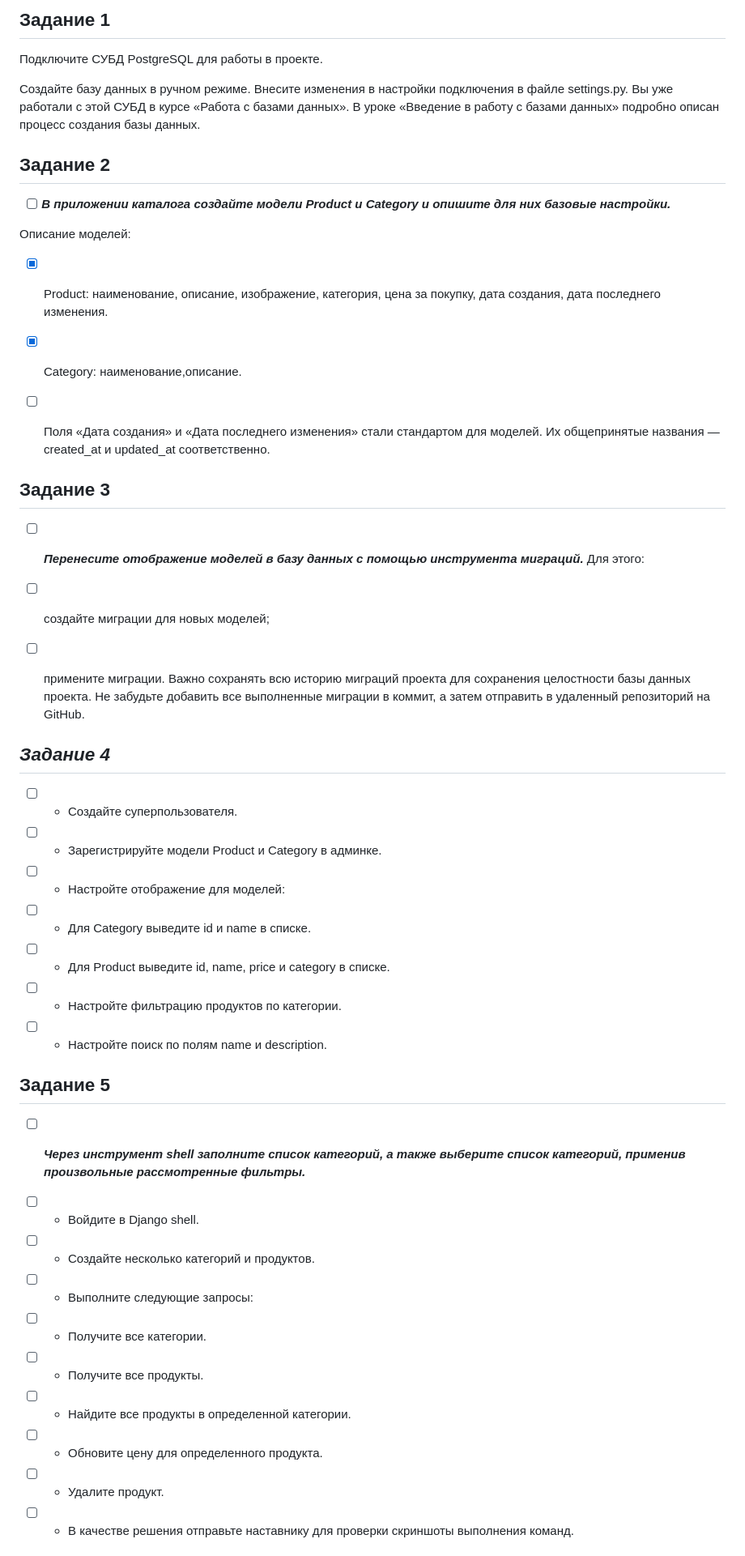
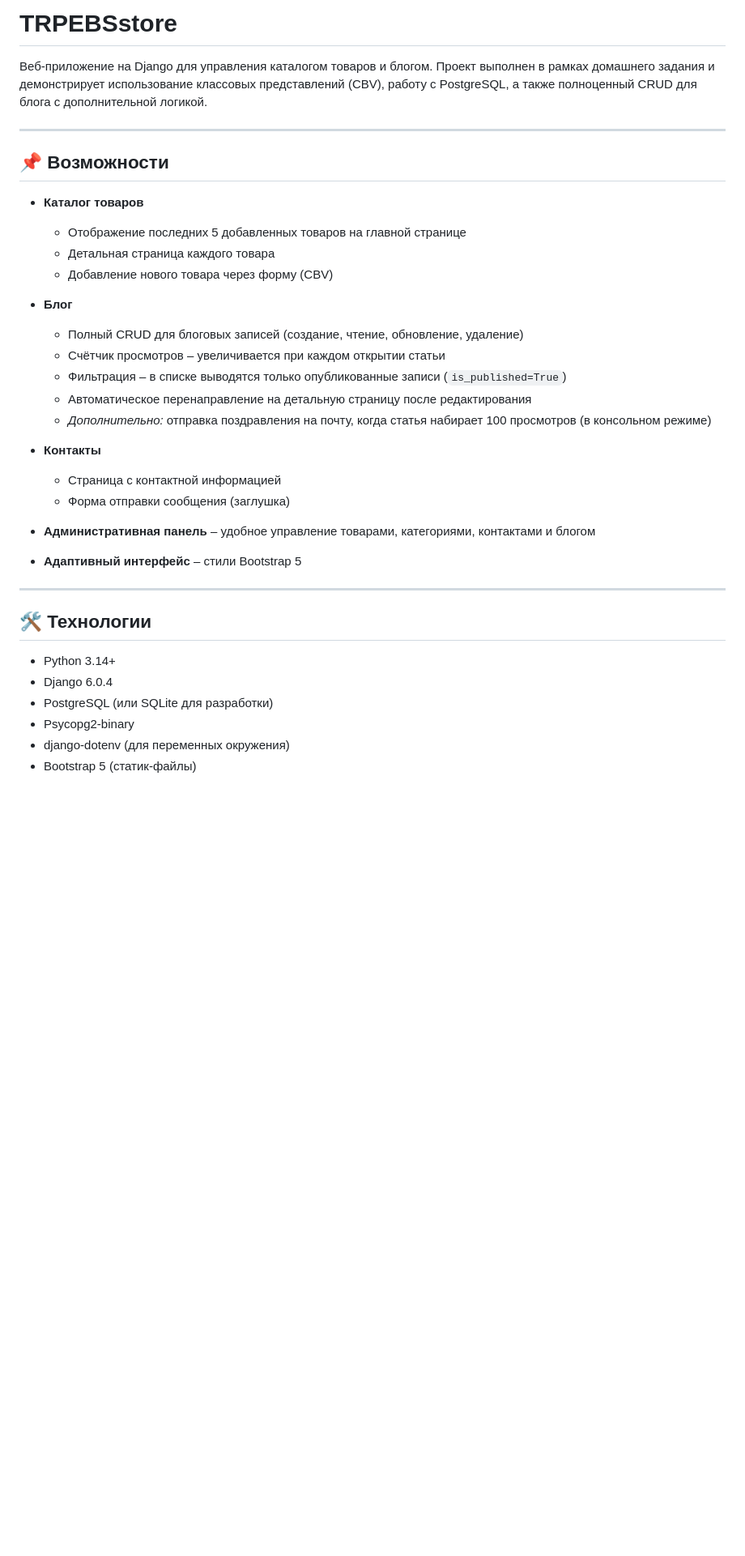
Before and after one commit to terpi228/Jango_repo, a Markdown page: houm_work_23.md, the part around one of its changes. Shown at 81% size. Rendered like a GitHub page; blank space fills up the shorter version.

```diff
--- a/houm_work_23.md
+++ b/houm_work_23.md
@@ -1,54 +1,39 @@
-## Задание 1
-Подключите СУБД PostgreSQL для работы в проекте.
+# TRPEBSstore
 
-Создайте базу данных в ручном режиме.
-Внесите изменения в настройки подключения в файле settings.py.
-Вы уже работали с этой СУБД в курсе «Работа с базами данных». В уроке «Введение в работу с базами данных» подробно описан процесс создания базы данных.
+Веб-приложение на Django для управления каталогом товаров и блогом. Проект выполнен в рамках домашнего задания и демонстрирует использование классовых представлений (CBV), работу с PostgreSQL, а также полноценный CRUD для блога с дополнительной логикой.
 
- ## Задание 2
-- [ ] ***В приложении каталога создайте модели Product и Category и опишите для них базовые настройки.***
+---
 
-Описание моделей:
-- [x] Product:
-наименование,
-описание,
-изображение,
-категория,
-цена за покупку,
-дата создания,
-дата последнего изменения.
+## 📌 Возможности
 
-- [x] Category: наименование,описание.
+- **Каталог товаров**
+  - Отображение последних 5 добавленных товаров на главной странице
+  - Детальная страница каждого товара
+  - Добавление нового товара через форму (CBV)
 
-- [ ] Поля «Дата создания» и «Дата последнего изменения» стали стандартом для моделей. Их общепринятые названия — created_at и updated_at соответственно.
+- **Блог**
+  - Полный CRUD для блоговых записей (создание, чтение, обновление, удаление)
+  - Счётчик просмотров – увеличивается при каждом открытии статьи
+  - Фильтрация – в списке выводятся только опубликованные записи (`is_published=True`)
+  - Автоматическое перенаправление на детальную страницу после редактирования
+  - *Дополнительно:* отправка поздравления на почту, когда статья набирает 100 просмотров (в консольном режиме)
 
-## Задание 3
-- [ ] ***Перенесите отображение моделей в базу данных с помощью инструмента миграций.*** Для этого:
+- **Контакты**
+  - Страница с контактной информацией
+  - Форма отправки сообщения (заглушка)
 
-- [ ] создайте миграции для новых моделей;
-- [ ] примените миграции.
-Важно сохранять всю историю миграций проекта для сохранения целостности базы данных проекта. Не забудьте добавить все выполненные миграции в коммит, а затем отправить в удаленный репозиторий на GitHub.
+- **Административная панель** – удобное управление товарами, категориями, контактами и блогом
 
-## *Задание 4*
-- [ ] - Создайте суперпользователя.
-- [ ] - Зарегистрируйте модели Product и Category в админке.
-- [ ] - Настройте отображение для моделей:
-- [ ] - Для Category выведите id и name в списке.
-- [ ] - Для Product выведите id, name, price и category в списке.
-- [ ] - Настройте фильтрацию продуктов по категории.
-- [ ] - Настройте поиск по полям name и description.
+- **Адаптивный интерфейс** – стили Bootstrap 5
 
+---
 
-## Задание 5
-- [ ] ***Через инструмент shell заполните список категорий, а также выберите список категорий, применив произвольные рассмотренные фильтры.***
+## 🛠 Технологии
 
-- [ ] - Войдите в Django shell.
-- [ ] - Создайте несколько категорий и продуктов.
-- [ ] - Выполните следующие запросы:
-- [ ] - Получите все категории.
-- [ ] - Получите все продукты.
-- [ ] - Найдите все продукты в определенной категории.
-- [ ] - Обновите цену для определенного продукта.
-- [ ] - Удалите продукт.
-- [ ] - В качестве решения отправьте наставнику для проверки скриншоты выполнения команд.
+- Python 3.14+
+- Django 6.0.4
+- PostgreSQL (или SQLite для разработки)
+- Psycopg2-binary
+- django-dotenv (для переменных окружения)
+- Bootstrap 5 (статик-файлы)
 
```
Also changed, not shown: other parts of houm_work_23.md (+152 -10 lines).
